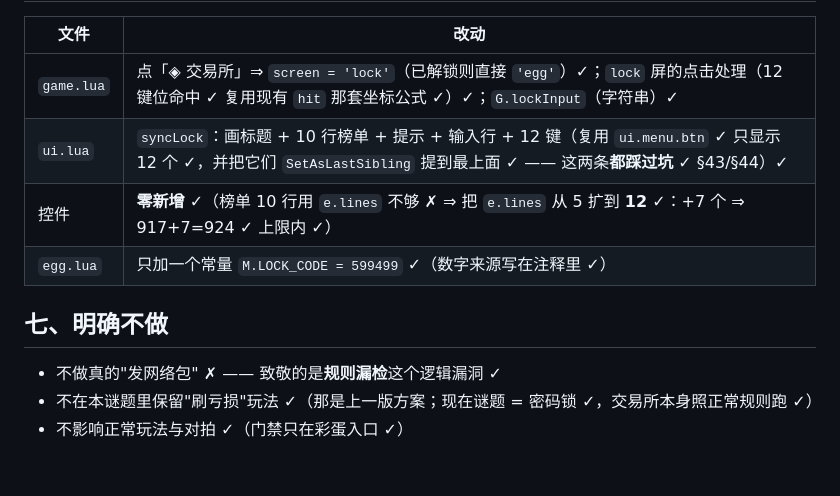
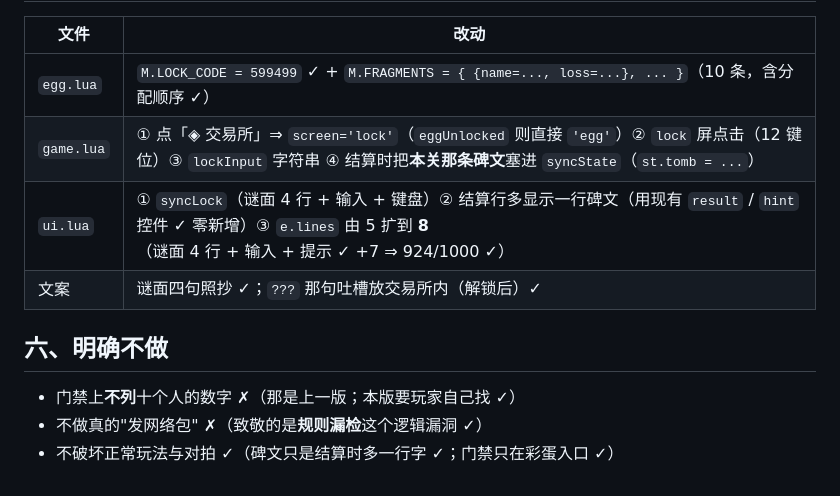
Before and after one commit to ihamn/zuma, a Markdown page: miliastra/docs/08-彩蛋谜题-亏损榜.md, the part around one of its changes. Drawn GitHub-style.

```diff
--- a/miliastra/docs/08-彩蛋谜题-亏损榜.md
+++ b/miliastra/docs/08-彩蛋谜题-亏损榜.md
@@ -68,13 +70,13 @@
 
 | 文件 | 改动 |
 |---|---|
-| `game.lua` | 点「◈ 交易所」⇒ `screen = 'lock'`（已解锁则直接 `'egg'`）✓；`lock` 屏的点击处理（12 键位命中 ✓ 复用现有 `hit` 那套坐标公式 ✓）✓；`G.lockInput`（字符串）✓ |
-| `ui.lua` | `syncLock`：画标题 + 10 行榜单 + 提示 + 输入行 + 12 键（复用 `ui.menu.btn` ✓ 只显示 12 个 ✓，并把它们 `SetAsLastSibling` 提到最上面 ✓ —— 这两条**都踩过坑** ✓ §43/§44）✓ |
-| 控件 | **零新增** ✓（榜单 10 行用 `e.lines` 不够 ✗ ⇒ 把 `e.lines` 从 5 扩到 **12** ✓：+7 个 ⇒ 917+7=924 ✓ 上限内 ✓）|
-| `egg.lua` | 只加一个常量 `M.LOCK_CODE = 599499` ✓（数字来源写在注释里 ✓）|
+| `egg.lua` | `M.LOCK_CODE = 599499` ✓ + `M.FRAGMENTS = { {name=..., loss=...}, ... }`（10 条，含分配顺序 ✓）|
+| `game.lua` | ① 点「◈ 交易所」⇒ `screen='lock'`（`eggUnlocked` 则直接 `'egg'`）② `lock` 屏点击（12 键位）③ `lockInput` 字符串 ④ 结算时把**本关那条碑文**塞进 `syncState`（`st.tomb = ...`）|
+| `ui.lua` | ① `syncLock`（谜面 4 行 + 输入 + 键盘）② 结算行多显示一行碑文（用现有 `result` / `hint` 控件 ✓ 零新增）③ `e.lines` 由 5 扩到 **8**（谜面 4 行 + 输入 + 提示 ✓ +7 ⇒ 924/1000 ✓）|
+| 文案 | 谜面四句照抄 ✓；`???` 那句吐槽放交易所内（解锁后）✓ |
 
-## 七、明确不做
+## 六、明确不做
 
-- 不做真的"发网络包" ✗ —— 致敬的是**规则漏检**这个逻辑漏洞 ✓
-- 不在本谜题里保留"刷亏损"玩法 ✓（那是上一版方案；现在谜题 = 密码锁 ✓，交易所本身照正常规则跑 ✓）
-- 不影响正常玩法与对拍 ✓（门禁只在彩蛋入口 ✓）
+- 门禁上**不列**十个人的数字 ✗（那是上一版；本版要玩家自己找 ✓）
+- 不做真的"发网络包" ✗（致敬的是**规则漏检**这个逻辑漏洞 ✓）
+- 不破坏正常玩法与对拍 ✓（碑文只是结算时多一行字 ✓；门禁只在彩蛋入口 ✓）
```
Also changed, not shown: other parts of miliastra/docs/08-彩蛋谜题-亏损榜.md (+50 -48 lines).
